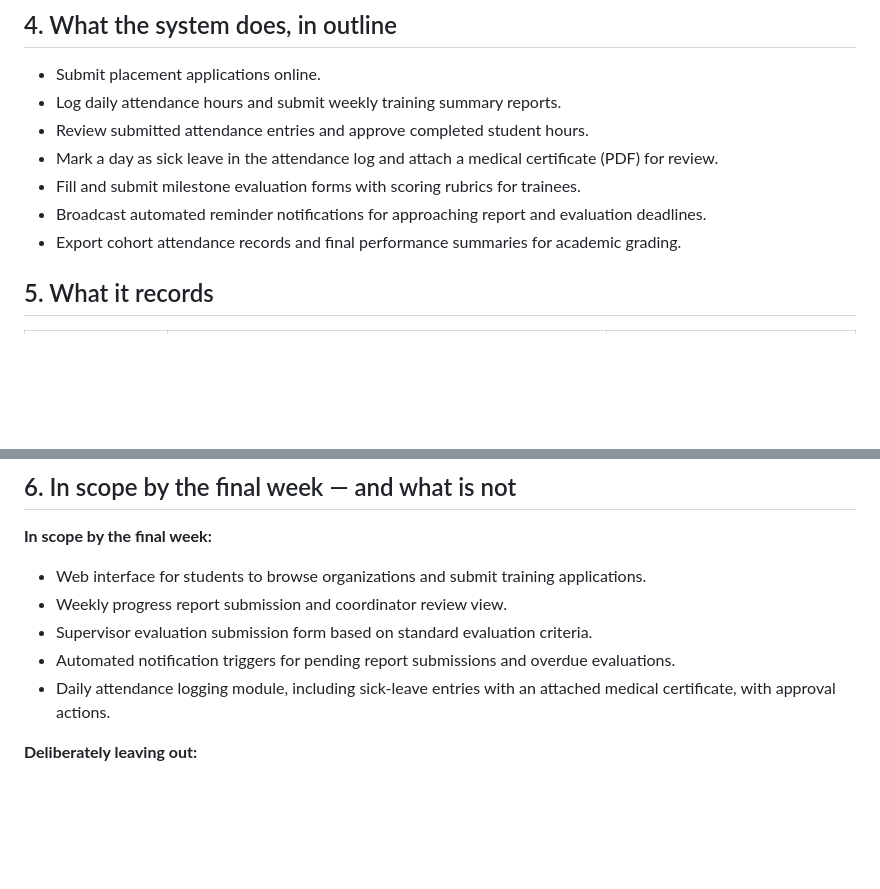
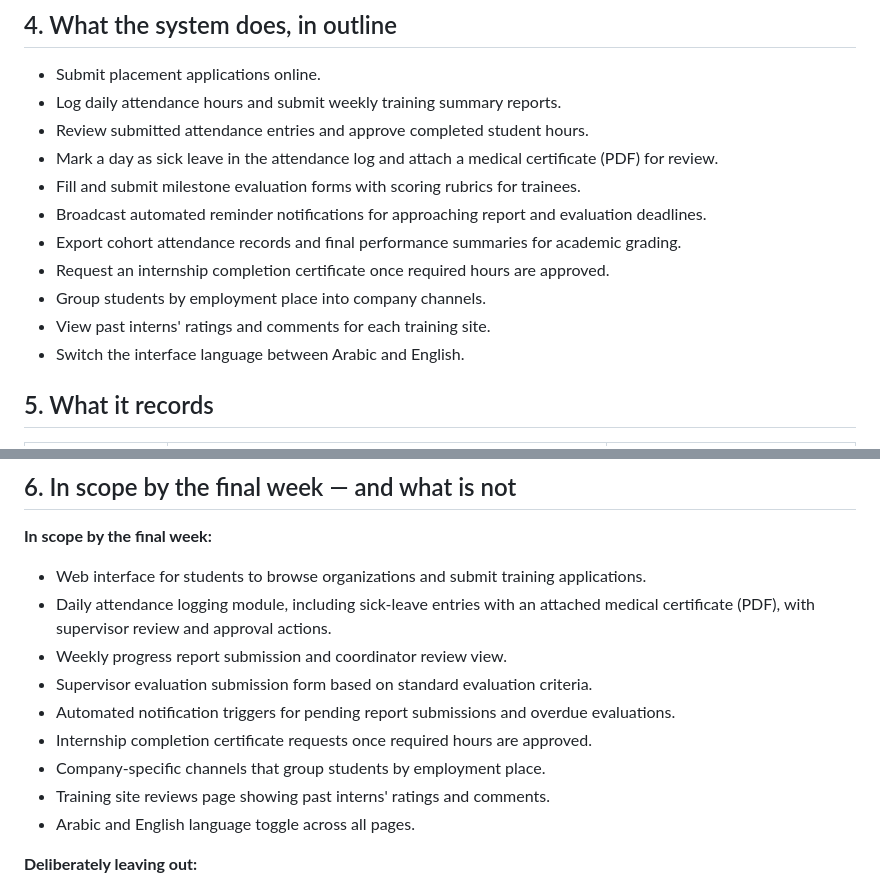
Before and after one commit to isom472-fall2026/team5, a Markdown page: docs/proposal.md, 2 parts joined by grey strips. GitHub-like rendering; blank space fills up the shorter version.

```diff
--- a/docs/proposal.md
+++ b/docs/proposal.md
@@ -20,10 +20,14 @@ Grade approvals for training completion are finalized within forty-eight hours o
 * Submit placement applications online.
 * Log daily attendance hours and submit weekly training summary reports.
 * Review submitted attendance entries and approve completed student hours.
-*  Mark a day as sick leave in the attendance log and attach a medical certificate (PDF) for review.
+* Mark a day as sick leave in the attendance log and attach a medical certificate (PDF) for review.
 * Fill and submit milestone evaluation forms with scoring rubrics for trainees.
 * Broadcast automated reminder notifications for approaching report and evaluation deadlines.
 * Export cohort attendance records and final performance summaries for academic grading.
+* Request an internship completion certificate once required hours are approved.
+* Group students by employment place into company channels.
+* View past interns' ratings and comments for each training site.
+* Switch the interface language between Arabic and English.
 
 
 ## 5. What it records
@@ -40,10 +44,15 @@ Grade approvals for training completion are finalized within forty-eight hours o
 
 **In scope by the final week:**
 * Web interface for students to browse organizations and submit training applications.
+* Daily attendance logging module, including sick-leave entries with an attached medical certificate (PDF), with supervisor review and approval actions.
 * Weekly progress report submission and coordinator review view.
 * Supervisor evaluation submission form based on standard evaluation criteria.
 * Automated notification triggers for pending report submissions and overdue evaluations.
-* Daily attendance logging module, including sick-leave entries with an attached medical certificate, with approval actions.
+* Internship completion certificate requests once required hours are approved.
+* Company-specific channels that group students by employment place.
+* Training site reviews page showing past interns' ratings and comments.
+* Arabic and English language toggle across all pages.
+
 
 **Deliberately leaving out:**
 * Native mobile applications for iOS or Android.
```
